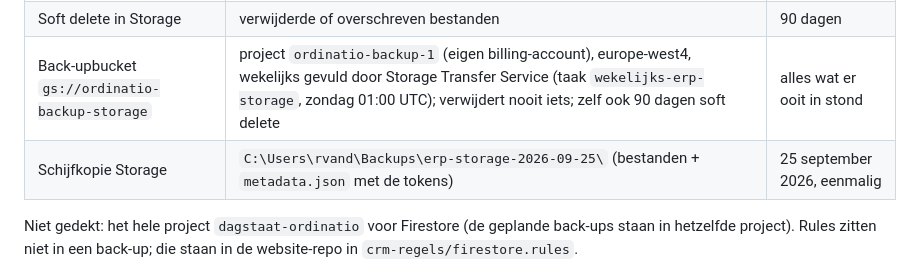
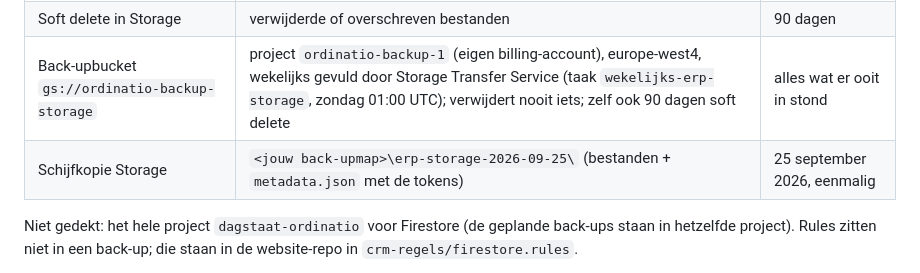
Before and after one commit to Rene-Linden/ERP, a Markdown page: docs/HERSTEL.md, the part around the change. Drawn GitHub-style.

Commit message:
docs/HERSTEL.md: pad van de schijfkopie vervangen door <jouw back-upmap>
Co-Authored-By: Claude Opus 5.5 (1M context) <noreply@anthropic.com>

```diff
--- a/docs/HERSTEL.md
+++ b/docs/HERSTEL.md
@@ -26,7 +26,7 @@ Nodig: `gcloud` en `firebase` (CLI), ingelogd als renevanderlinden@gmail.com.
 | JSON-export (Instellingen → Alles exporteren) | een bestand op je eigen schijf | zo oud als het bestand |
 | Soft delete in Storage | verwijderde of overschreven bestanden | 90 dagen |
 | Back-upbucket `gs://ordinatio-backup-storage` | project `ordinatio-backup-1` (eigen billing-account), europe-west4, wekelijks gevuld door Storage Transfer Service (taak `wekelijks-erp-storage`, zondag 01:00 UTC); verwijdert nooit iets; zelf ook 90 dagen soft delete | alles wat er ooit in stond |
-| Schijfkopie Storage | `C:\Users\rvand\Backups\erp-storage-2026-09-25\` (bestanden + `metadata.json` met de tokens) | 25 september 2026, eenmalig |
+| Schijfkopie Storage | `<jouw back-upmap>\erp-storage-2026-09-25\` (bestanden + `metadata.json` met de tokens) | 25 september 2026, eenmalig |
 
 Niet gedekt: het hele project `dagstaat-ordinatio` voor Firestore (de
 geplande back-ups staan in hetzelfde project). Rules zitten niet in een
```
